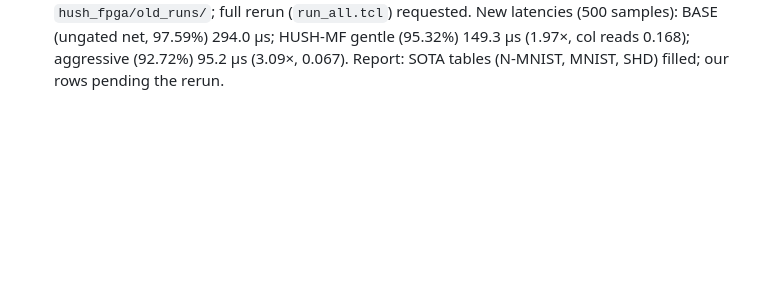
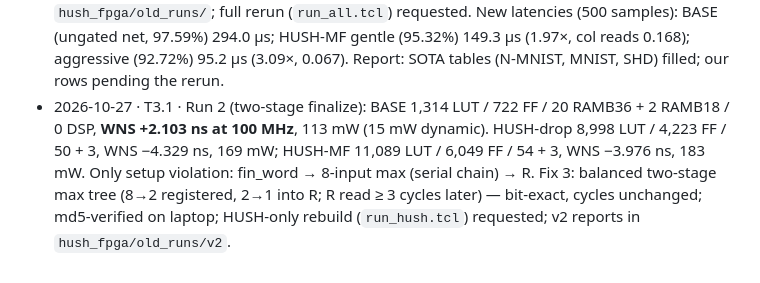
Before and after one commit to creagic11/SNN_BTP, a Markdown page: progress.md, the part around the change. GitHub-like rendering; blank space fills up the shorter version.

Commit message:
progress: Vivado run 2 results and fix 3
Co-Authored-By: Claude Opus 5.5 <noreply@anthropic.com>
Claude-Session: https://claude.ai/code/session_01Hw8jx78xk3Pg1PE7NFKsJe

```diff
--- a/progress.md
+++ b/progress.md
@@ -154,3 +154,4 @@ GA criterion: SHD recurrent adLIF ≥ 90% ungated; HUSH ≤ 0.5 pt loss at ≥ 2
 - 2026-10-27 · T3.1 · User created and granted `C:\Users\Anubhav\hush_fpga`; Vivado 2024.1; board ownership unknown (not needed for P&R and vectorless power; matters later for T3.3). Copied RTL, XDC, hex images, build.tcl, run_all.tcl and README (12 files). User to run `vivado -mode batch -source run_all.tcl` from `hush_fpga/fpga`.
 - 2026-10-27 · T3.1 · Vivado 2024.1 results: BASE 1,374 LUT / 502 FF / 20 RAMB36 + 2 RAMB18 / 0 DSP, WNS +0.026 ns at 100 MHz, vectorless 123 mW (25 mW dynamic). HUSH-drop (old RTL): 8,994 LUT / 3,145 FF / 50 RAMB36 + 3 RAMB18, **WNS −12.94 ns** (critical path: state read → lane update → 8-input max tree → R, 33 levels), 219 mW. Fix: R refresh pipelined one cycle after FIN (R first read ≥ 2 cycles later at COMBINE) — bit-exact, cycle count unchanged (regression 40/40; N-MNIST mf and drop 800/800). `fpga/run_hush.tcl` rebuilds HUSH-drop and HUSH-MF; waiting for the user to run it. BASE on the ungated N-MNIST net: 286.1 µs/inference (300 samples) → 35 µJ at 123 mW. Comparison report (Claude Doc) "HUSH vs State of the Art — Comparison Report (v1)": methodology, safety, accuracy, GPU/board and sources sections written; hardware, SOTA table and summary pending.
 - 2026-10-27 · T3.1 · Rebuild with fix 1 used a stale RTL copy on the laptop (transfer delivered an old version; now verified by md5). Timing fix 2: two-stage finalize (register saturated U + awake bits; FIN2 applies spike/reset), +1 cycle per block; cycle model updated (awake 4 + (n+3), asleep 3); regression 40/40, N-MNIST mf/drop/base 800/800 bit-exact. Old Vivado reports moved to `hush_fpga/old_runs/`; full rerun (`run_all.tcl`) requested. New latencies (500 samples): BASE (ungated net, 97.59%) 294.0 µs; HUSH-MF gentle (95.32%) 149.3 µs (1.97×, col reads 0.168); aggressive (92.72%) 95.2 µs (3.09×, 0.067). Report: SOTA tables (N-MNIST, MNIST, SHD) filled; our rows pending the rerun.
+- 2026-10-27 · T3.1 · Run 2 (two-stage finalize): BASE 1,314 LUT / 722 FF / 20 RAMB36 + 2 RAMB18 / 0 DSP, **WNS +2.103 ns at 100 MHz**, 113 mW (15 mW dynamic). HUSH-drop 8,998 LUT / 4,223 FF / 50 + 3, WNS −4.329 ns, 169 mW; HUSH-MF 11,089 LUT / 6,049 FF / 54 + 3, WNS −3.976 ns, 183 mW. Only setup violation: fin_word → 8-input max (serial chain) → R. Fix 3: balanced two-stage max tree (8→2 registered, 2→1 into R; R read ≥ 3 cycles later) — bit-exact, cycles unchanged; md5-verified on laptop; HUSH-only rebuild (`run_hush.tcl`) requested; v2 reports in `hush_fpga/old_runs/v2`.
```
